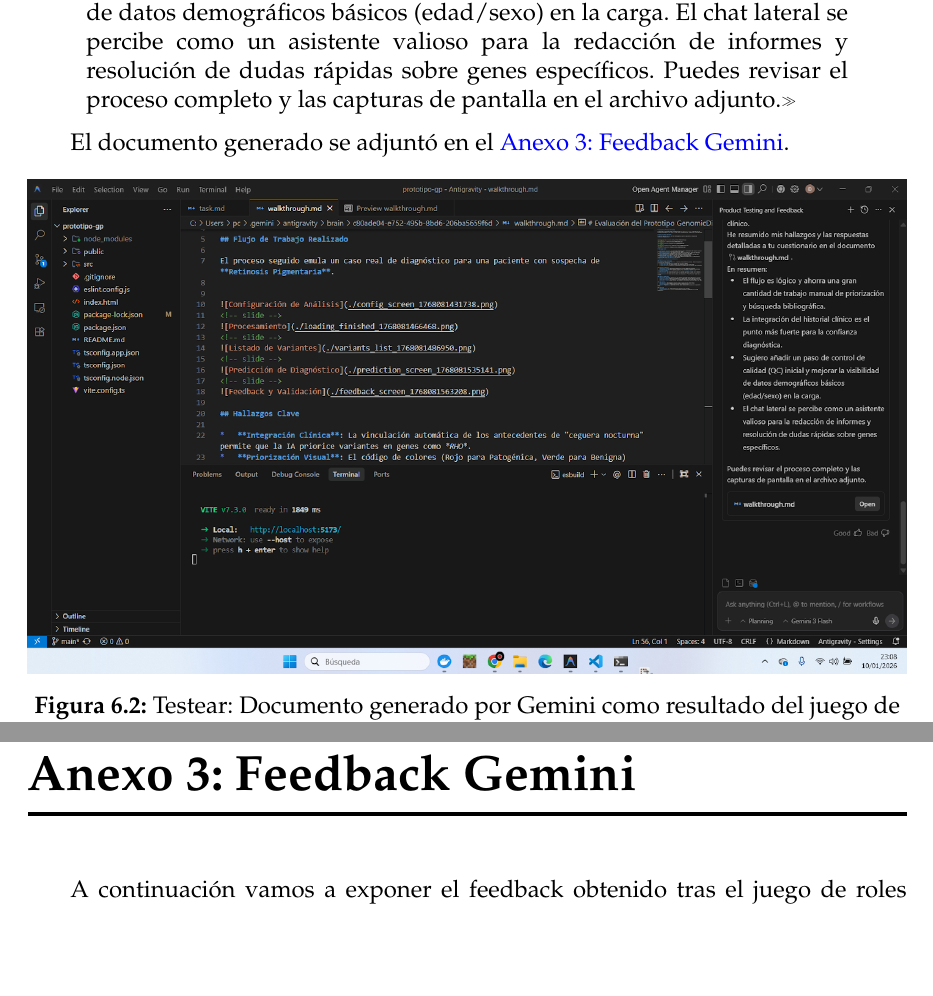
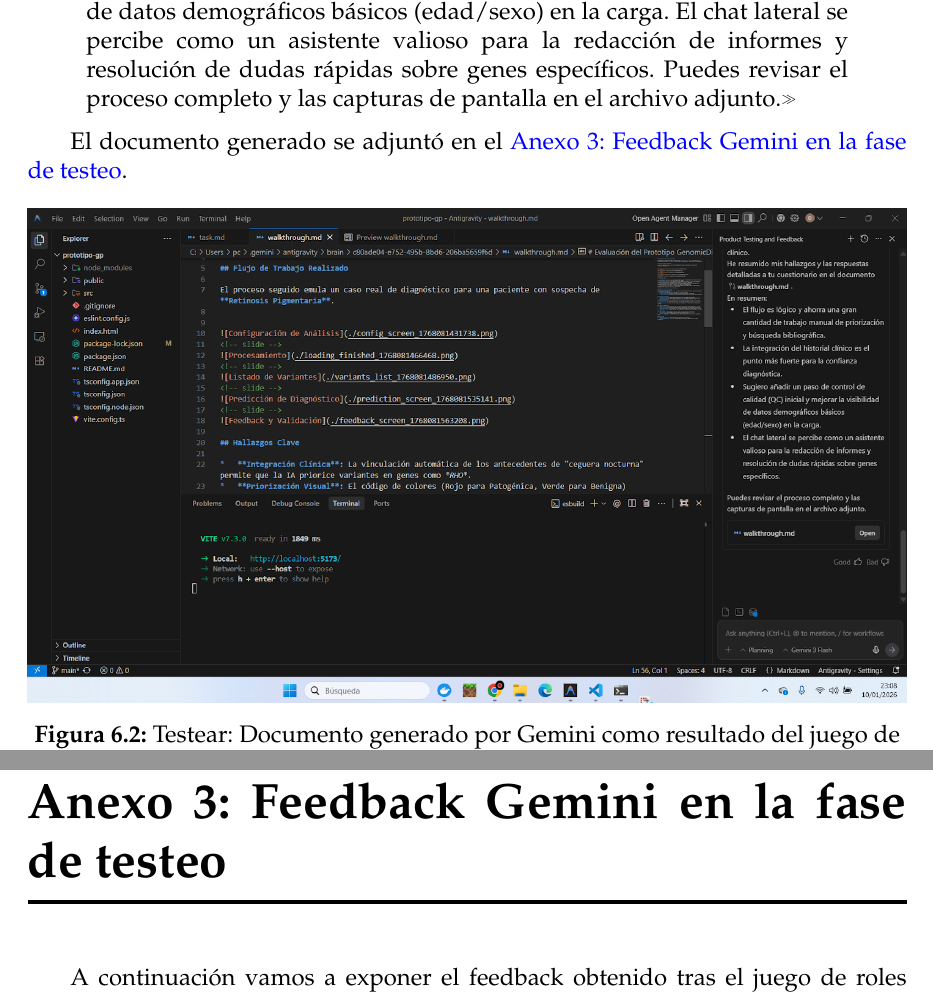
Before and after one commit to GP-3-25-26/memory, a LaTeX thesis (GP_DesignThinking.tex, which reads sections/Anexo3_Feedback_Gemini.tex): two parts of pages 51 and 58 of 62, joined at a grey line, cut so that both start at the same text, the shorter picture padded with empty space. Compiled offline with pdfLaTeX.

Commit message:
docs: improve styles

```diff
--- a/GP_DesignThinking.tex
+++ b/GP_DesignThinking.tex
@@ -7,7 +7,7 @@
 %%%%%%%%%%%%%%%%%%%%%%%%%%%%%%%%%%%%%%%%%%%%%%%%%%%%%%%%%%%%%%%%%%%%%%%%%%%%%%%%%%%%%
 
 % Variables para la portada
-\setTitle{Aplicación práctica de Design Thinking}
+\setTitle{Aplicación práctica de \\ Design Thinking}
 \setAuthor{Francisco Sebatián Benítez Ruis Díaz \\ Daniel Galván Cancio \\ Nicolás Herrera Lobo \\ Jaime Linares Barrera \\ }
 \setSubject{Gestión de Productos}
 \setDegree{Máster en Ingeniería del Software: Cloud, Datos y Gestión de las Tecnologías de la Información}
--- a/sections/Anexo3_Feedback_Gemini.tex
+++ b/sections/Anexo3_Feedback_Gemini.tex
@@ -1,6 +1,6 @@
-\chapter*{Anexo 3: Feedback Gemini}
-\addcontentsline{toc}{chapter}{Anexo 3: Feedback Gemini en la fase de testeo del juego de roles}
-\markboth{Anexo 3: Feedback Gemini}{}
+\chapter*{Anexo 3: Feedback Gemini en la fase de testeo}
+\addcontentsline{toc}{chapter}{Anexo 3: Feedback Gemini en la fase de testeo}
+\markboth{Anexo 3: Feedback Gemini en la fase de testeo}{}
 \label{feedback_gemini}
 \setcounter{chapter}{1}
 \renewcommand{\thechapter}{A}
```
Also changed, not shown: sections/06_Testear.tex (+2 -0 lines).
